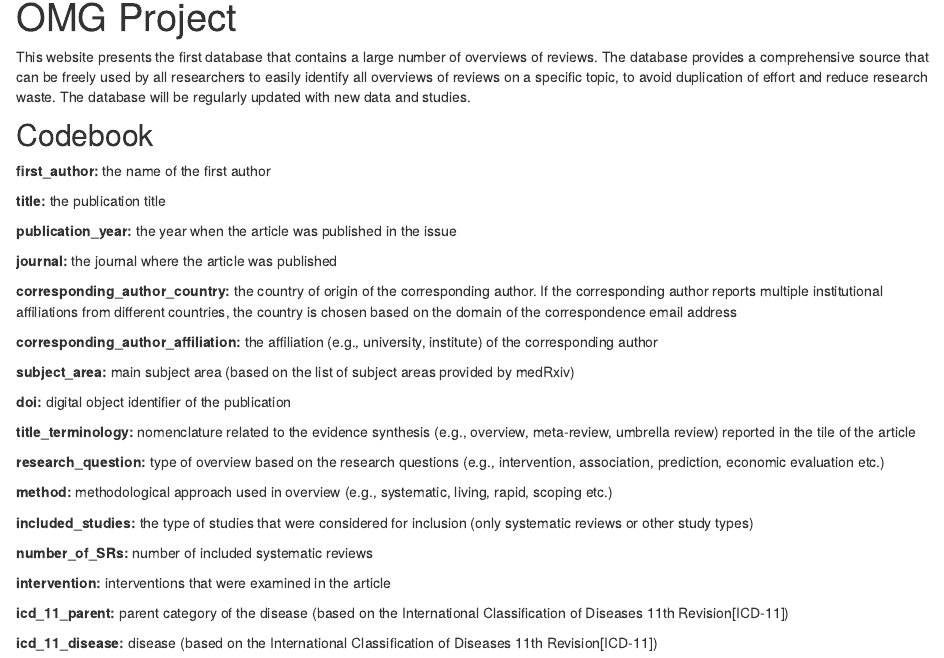
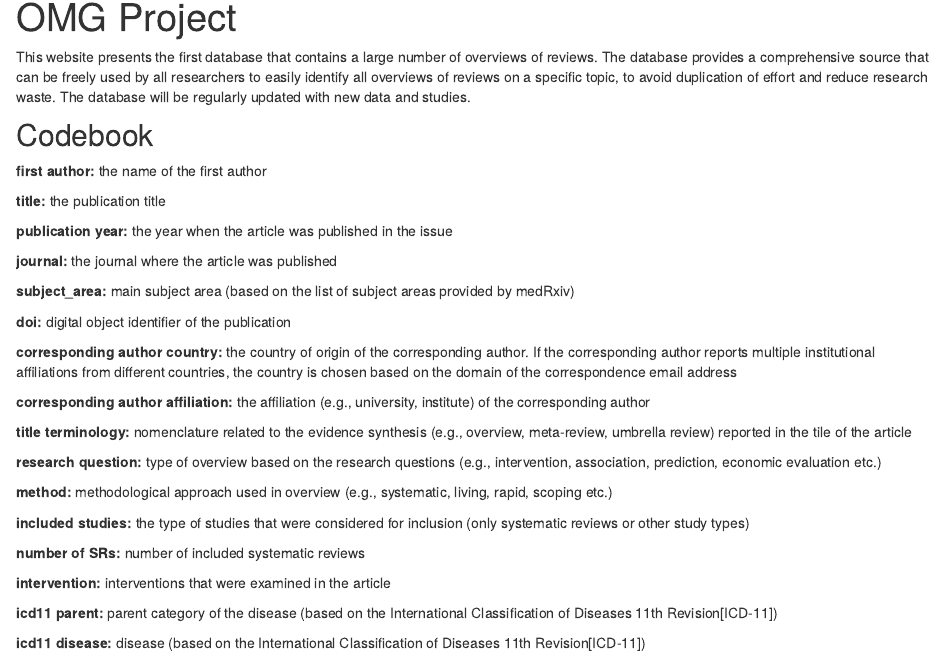
Before and after one commit to bougioukas/overview_megadatabase, an R Markdown document (index.Rmd): the page in a window 1100 px wide, from 90 px down. Rendered offline with R 4.5, knitr and Pandoc, with nearby package versions; drawn as R Markdown's standard HTML page in place of the format the file asks for.

Commit message:
24 commit

```diff
--- a/index.Rmd
+++ b/index.Rmd
@@ -12,36 +12,34 @@ The database will be regularly updated with new data and studies.
 
 ## Codebook
 
-**first_author:** the name of the first author
+**first author:** the name of the first author
 
 **title:** the publication title
 
-**publication_year:** the year when the article was published in the issue
+**publication year:** the year when the article was published in the issue
 
 **journal:** the journal where the article was published
 
-**corresponding_author_country:** the country of origin of the corresponding author. If the corresponding author reports multiple institutional affiliations from different countries, the country is chosen based on the domain of the correspondence email address
-
-**corresponding_author_affiliation:** the affiliation (e.g., university, institute) of the corresponding author
-
 **subject_area:** main subject area (based on the list of subject areas provided by medRxiv)
-
 
 **doi:** digital object identifier of the publication
 
+**corresponding author country:** the country of origin of the corresponding author. If the corresponding author reports multiple institutional affiliations from different countries, the country is chosen based on the domain of the correspondence email address
 
-**title_terminology:** nomenclature related to the evidence synthesis (e.g., overview, meta-review, umbrella review) reported in the tile of the article
+**corresponding author affiliation:** the affiliation (e.g., university, institute) of the corresponding author
 
-**research_question:** type of overview based on the research questions (e.g., intervention, association, prediction, economic evaluation etc.)
+**title terminology:** nomenclature related to the evidence synthesis (e.g., overview, meta-review, umbrella review) reported in the tile of the article
+
+**research question:** type of overview based on the research questions (e.g., intervention, association, prediction, economic evaluation etc.)
 
 **method:** methodological approach used in overview (e.g., systematic, living, rapid, scoping etc.)
 
-**included_studies:** the type of studies that were considered for inclusion (only systematic reviews or other study types)
+**included studies:** the type of studies that were considered for inclusion (only systematic reviews or other study types)
 
-**number_of_SRs:** number of included systematic reviews
+**number of SRs:** number of included systematic reviews
 
 **intervention:** interventions that were examined in the article
 
-**icd_11_parent:** parent category of the disease (based on the International Classification of Diseases 11th Revision[ICD-11])
+**icd11 parent:** parent category of the disease (based on the International Classification of Diseases 11th Revision[ICD-11])
 
-**icd_11_disease:** disease (based on the International Classification of Diseases 11th Revision[ICD-11])
+**icd11 disease:** disease (based on the International Classification of Diseases 11th Revision[ICD-11])
```
Also changed, not shown: 4 other files.
